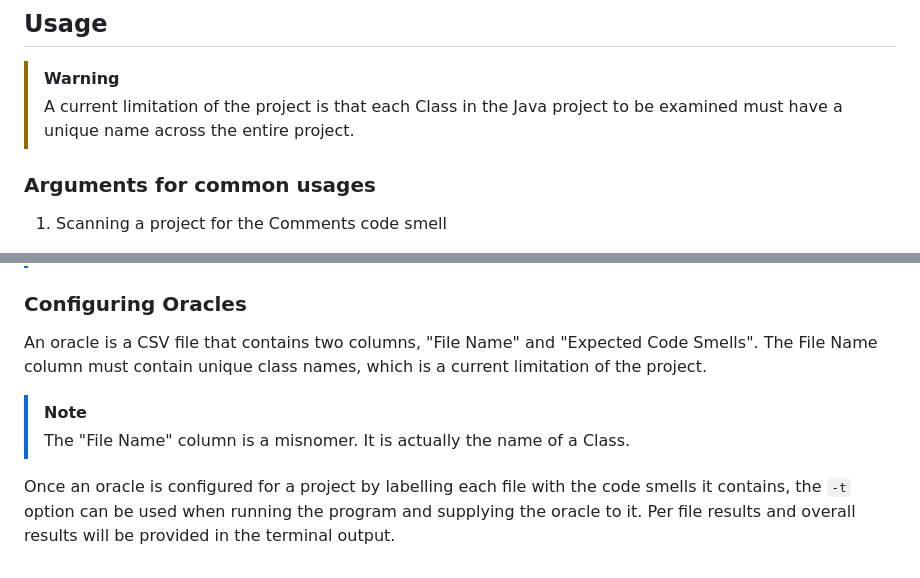
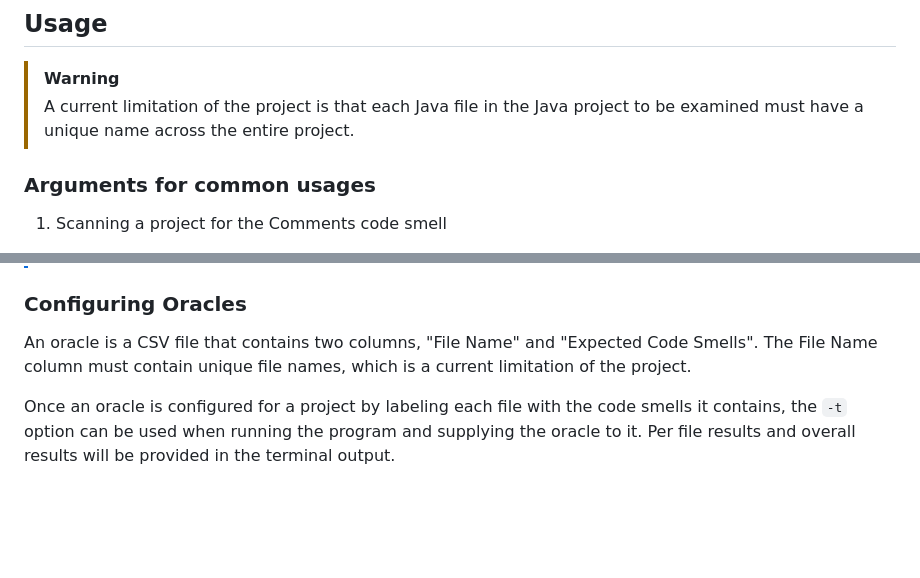
Before and after one commit to refactoring-assistant/StaticNose, a Markdown page: README.md, 2 parts joined by grey strips. GitHub-like rendering; blank space fills up the shorter version.

```diff
--- a/README.md
+++ b/README.md
@@ -13,7 +13,7 @@ Only the source code is currently available for StaticNose. To build, please clo
 ## Usage
 
 > [!WARNING]
-> A current limitation of the project is that each Class in the Java project to be examined must have a unique name across the entire project.
+> A current limitation of the project is that each Java file in the Java project to be examined must have a unique name across the entire project.
 
 ### Arguments for common usages
 
@@ -89,10 +89,7 @@ It will prompt you to upload a folder. You will be required to upload the entire
 ### Configuring Oracles
 
 An oracle is a CSV file that contains two columns, "File Name" and "Expected Code Smells".
-The File Name column must contain unique class names, which is a current limitation of the project.
+The File Name column must contain unique file names, which is a current limitation of the project.
 
-> [!NOTE]
-> The "File Name" column is a misnomer. It is actually the name of a Class.
-
-Once an oracle is configured for a project by labelling each file with the code smells it contains, the `-t` option can be used when running the program and supplying the oracle to it.
+Once an oracle is configured for a project by labeling each file with the code smells it contains, the `-t` option can be used when running the program and supplying the oracle to it.
 Per file results and overall results will be provided in the terminal output.
```
